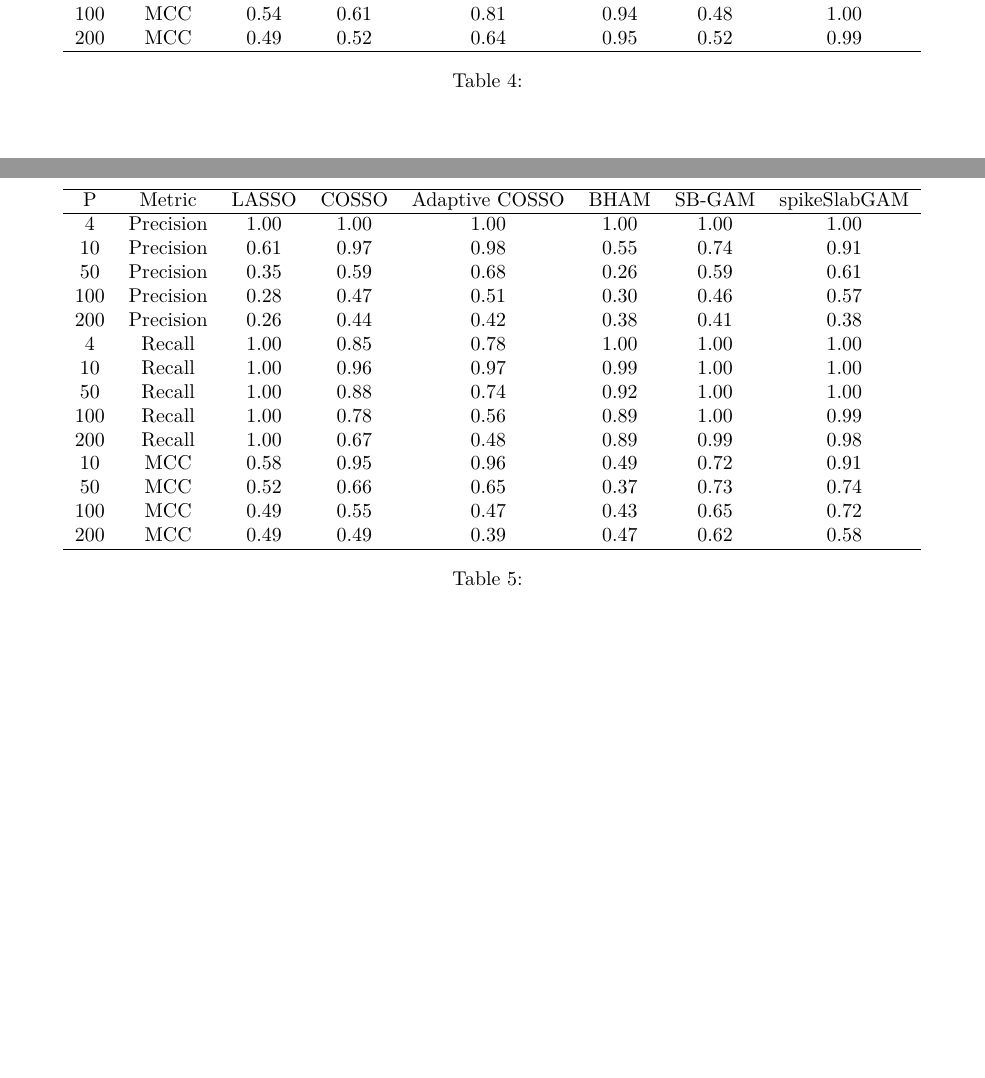
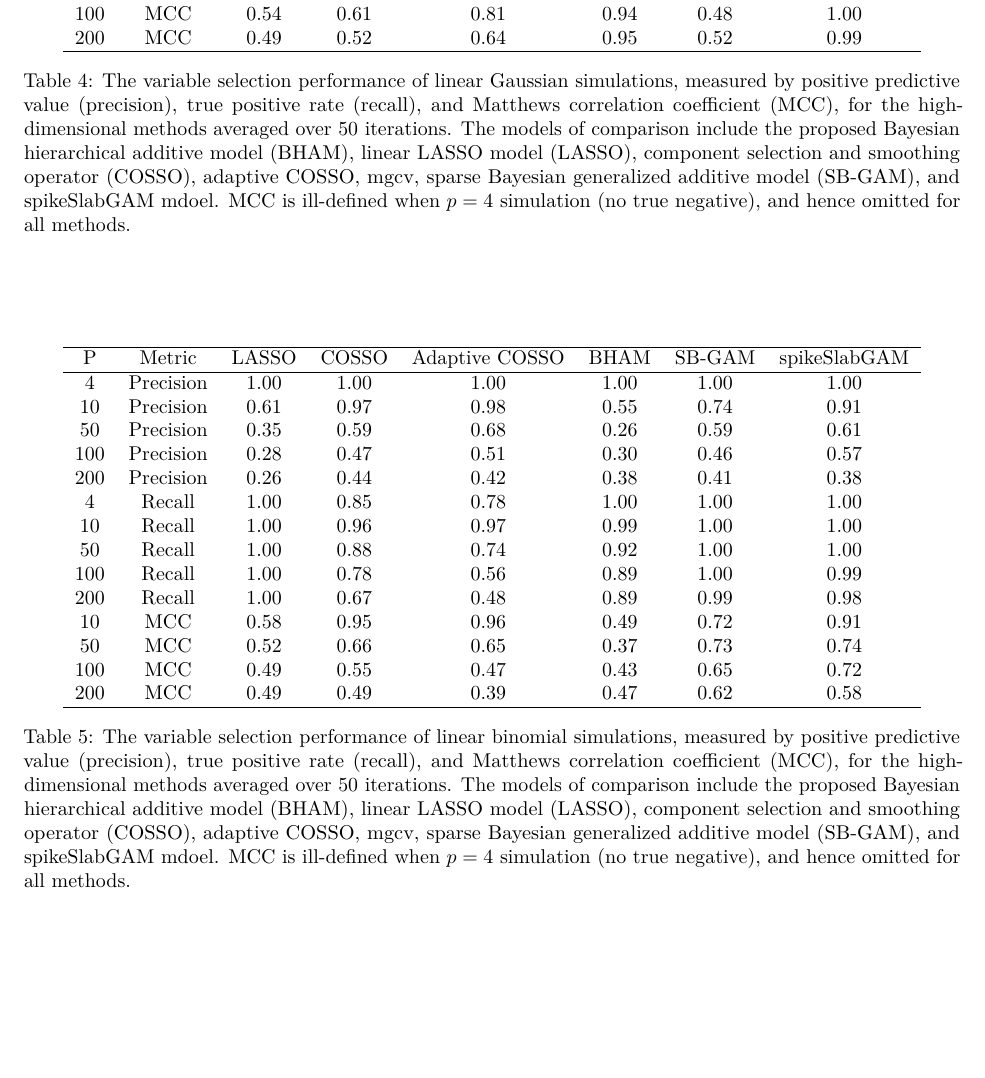
Before and after one commit to boyiguo1/Manuscript-BHAM, a LaTeX document (Manuscript/10-Supplementary.tex, which reads Manuscript/Tabs/sim_lnr_binom_var_slct_tab.tex, Manuscript/Tabs/sim_lnr_gaus_var_slct_tab.tex): two parts of pages 5 and 6 of 6 before the commit and part of page 6 of 6 after it, the two joined at a grey line, cut so that both start at the same text, the shorter picture padded with empty space. Compiled offline with pdfLaTeX.

Commit message:
Update var selection captions.

```diff
--- a/Manuscript/Tabs/sim_lnr_binom_var_slct_tab.tex
+++ b/Manuscript/Tabs/sim_lnr_binom_var_slct_tab.tex
@@ -20,6 +20,6 @@ P & Metric & LASSO & COSSO & Adaptive COSSO & BHAM & SB-GAM & spikeSlabGAM \\
   200 & MCC & 0.49 & 0.49 & 0.39 & 0.47 & 0.62 & 0.58 \\
    \hline
 \end{tabular}
-\caption{}
+\caption{The variable selection performance of linear binomial simulations, measured by positive predictive value (precision), true positive rate (recall), and Matthews correlation coefficient (MCC), for the high-dimensional methods averaged over 50 iterations. The models of comparison include the proposed Bayesian hierarchical additive model (BHAM), linear LASSO model (LASSO), component selection and smoothing operator (COSSO), adaptive COSSO, mgcv, sparse Bayesian generalized additive model (SB-GAM), and spikeSlabGAM mdoel. MCC is ill-defined when $p=4$ simulation (no true negative), and hence omitted for all methods.}
 \label{tab:sim_lnr_binom_var_select}
 \end{table}
--- a/Manuscript/Tabs/sim_lnr_gaus_var_slct_tab.tex
+++ b/Manuscript/Tabs/sim_lnr_gaus_var_slct_tab.tex
@@ -20,6 +20,6 @@ P & Metric & LASSO & COSSO & Adaptive COSSO & BHAM & SB-GAM & spikeSlabGAM \\
   200 & MCC & 0.49 & 0.52 & 0.64 & 0.95 & 0.52 & 0.99 \\
    \hline
 \end{tabular}
-\caption{}
+\caption{The variable selection performance of linear Gaussian simulations, measured by positive predictive value (precision), true positive rate (recall), and Matthews correlation coefficient (MCC), for the high-dimensional methods averaged over 50 iterations. The models of comparison include the proposed Bayesian hierarchical additive model (BHAM), linear LASSO model (LASSO), component selection and smoothing operator (COSSO), adaptive COSSO, mgcv, sparse Bayesian generalized additive model (SB-GAM), and spikeSlabGAM mdoel. MCC is ill-defined when $p=4$ simulation (no true negative), and hence omitted for all methods.}
 \label{tab:sim_lnr_gaus_var_select}
 \end{table}
```
Also changed, not shown: Manuscript/Tabs/sim_binom_var_slct_tab.tex (+1 -1 lines), Manuscript/Tabs/sim_gaus_var_slct_tab.tex (+1 -1 lines), 1 other file.
